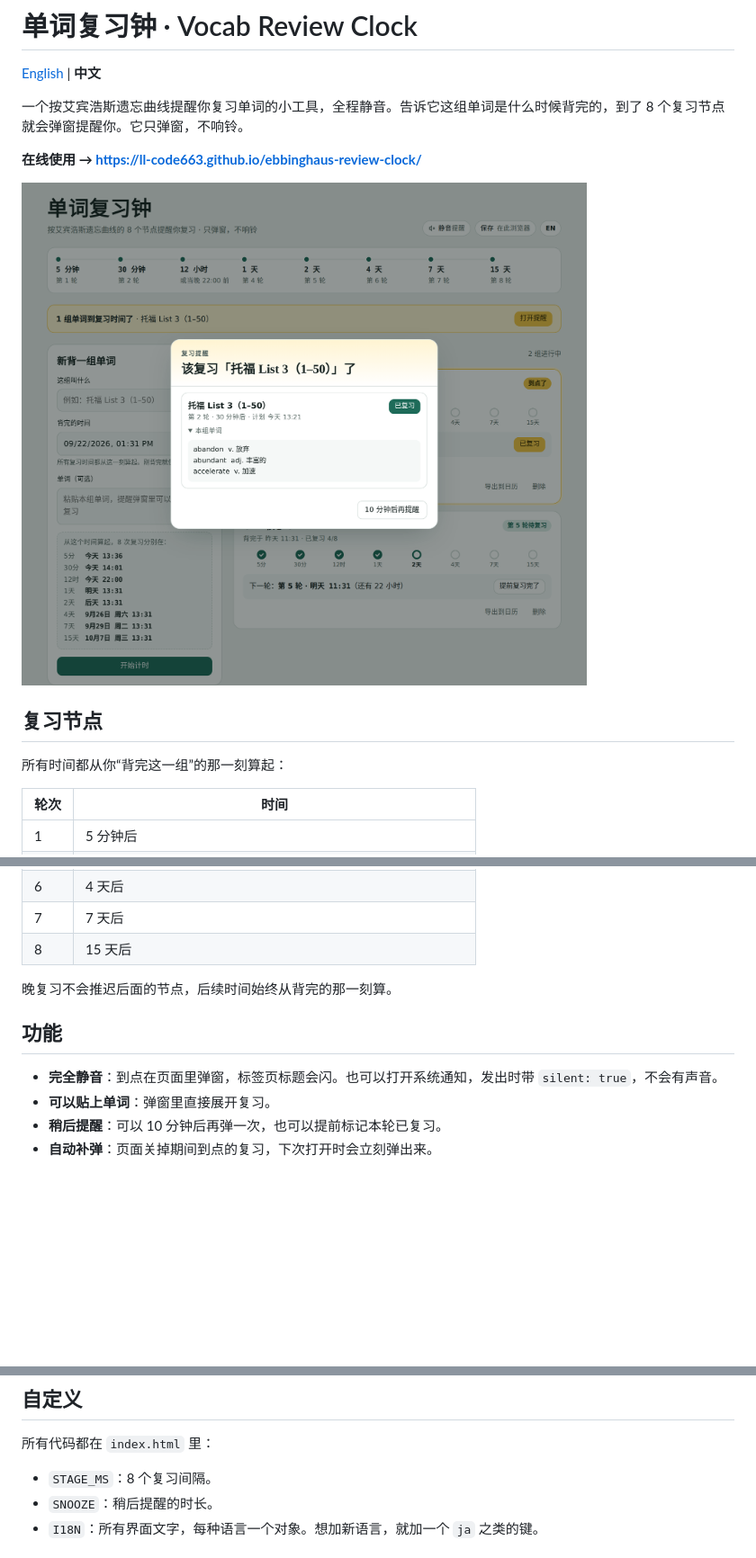
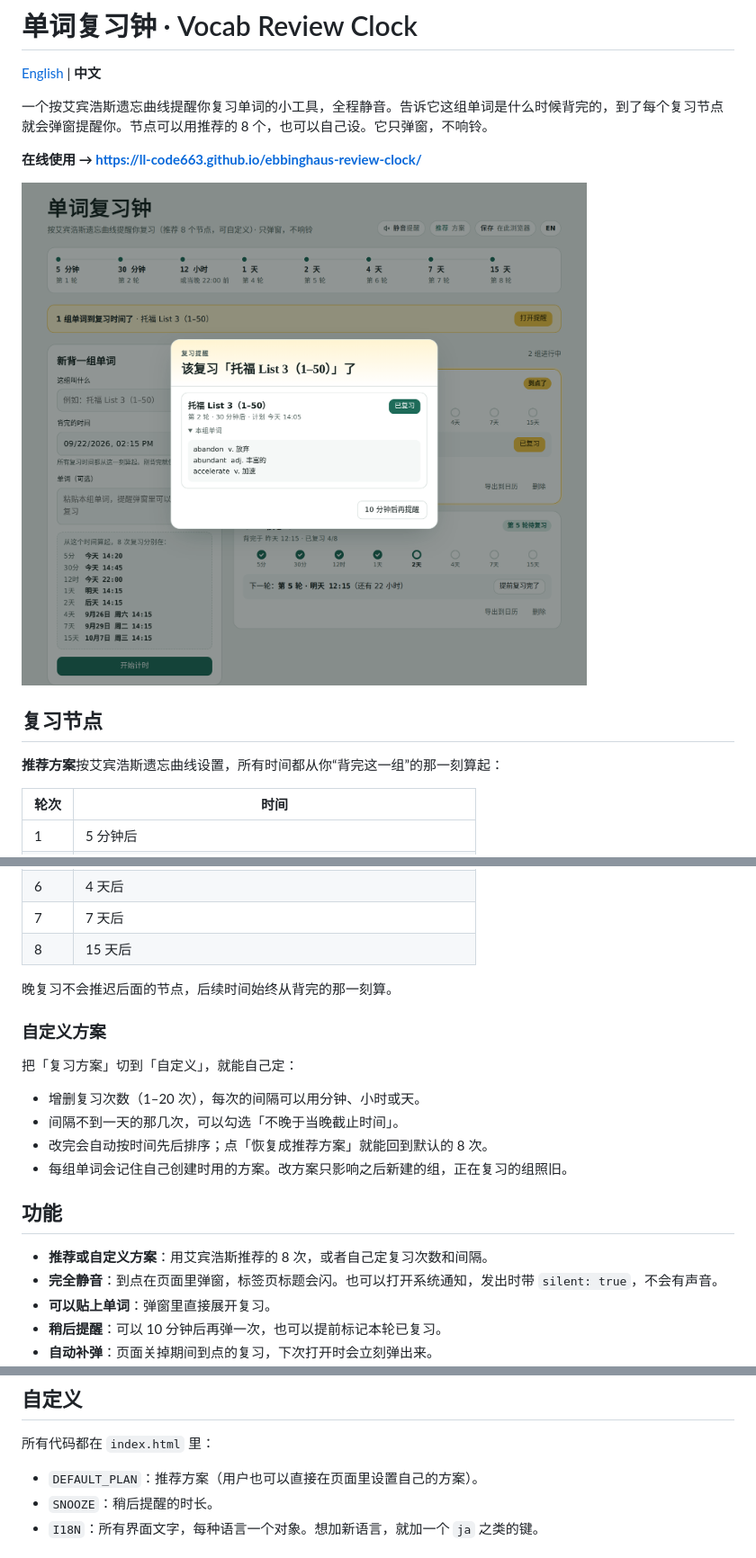
Before and after one commit to LL-code663/ebbinghaus-review-clock, a Markdown page: README.zh-CN.md, 3 parts joined by grey strips. Shown: that part at 90% size. GitHub-like rendering; pictures changed too: screenshot-zh.png; blank space fills up the shorter version.

```diff
--- a/README.zh-CN.md
+++ b/README.zh-CN.md
@@ -2,7 +2,7 @@
 
 [English](README.md) | **中文**
 
-一个按艾宾浩斯遗忘曲线提醒你复习单词的小工具，全程静音。告诉它这组单词是什么时候背完的，到了 8 个复习节点就会弹窗提醒你。它只弹窗，不响铃。
+一个按艾宾浩斯遗忘曲线提醒你复习单词的小工具，全程静音。告诉它这组单词是什么时候背完的，到了每个复习节点就会弹窗提醒你。节点可以用推荐的 8 个，也可以自己设。它只弹窗，不响铃。
 
 **在线使用 → https://ll-code663.github.io/ebbinghaus-review-clock/**
 
@@ -10,7 +10,7 @@
 
 ## 复习节点
 
-所有时间都从你“背完这一组”的那一刻算起：
+**推荐方案**按艾宾浩斯遗忘曲线设置，所有时间都从你“背完这一组”的那一刻算起：
 
 | 轮次 | 时间 |
 |---|---|
@@ -25,8 +25,18 @@
 
 晚复习不会推迟后面的节点，后续时间始终从背完的那一刻算。
 
+### 自定义方案
+
+把「复习方案」切到「自定义」，就能自己定：
+
+- 增删复习次数（1–20 次），每次的间隔可以用分钟、小时或天。
+- 间隔不到一天的那几次，可以勾选「不晚于当晚截止时间」。
+- 改完会自动按时间先后排序；点「恢复成推荐方案」就能回到默认的 8 次。
+- 每组单词会记住自己创建时用的方案。改方案只影响之后新建的组，正在复习的组照旧。
+
 ## 功能
 
+- **推荐或自定义方案**：用艾宾浩斯推荐的 8 次，或者自己定复习次数和间隔。
 - **完全静音**：到点在页面里弹窗，标签页标题会闪。也可以打开系统通知，发出时带 `silent: true`，不会有声音。
 - **可以贴上单词**：弹窗里直接展开复习。
 - **稍后提醒**：可以 10 分钟后再弹一次，也可以提前标记本轮已复习。
@@ -56,7 +66,7 @@
 
 所有代码都在 `index.html` 里：
 
-- `STAGE_MS`：8 个复习间隔。
+- `DEFAULT_PLAN`：推荐方案（用户也可以直接在页面里设置自己的方案）。
 - `SNOOZE`：稍后提醒的时长。
 - `I18N`：所有界面文字，每种语言一个对象。想加新语言，就加一个 `ja` 之类的键。
 
```
Also changed, not shown: README.md (+13 -3 lines), screenshot-en.png, 1 other file.
